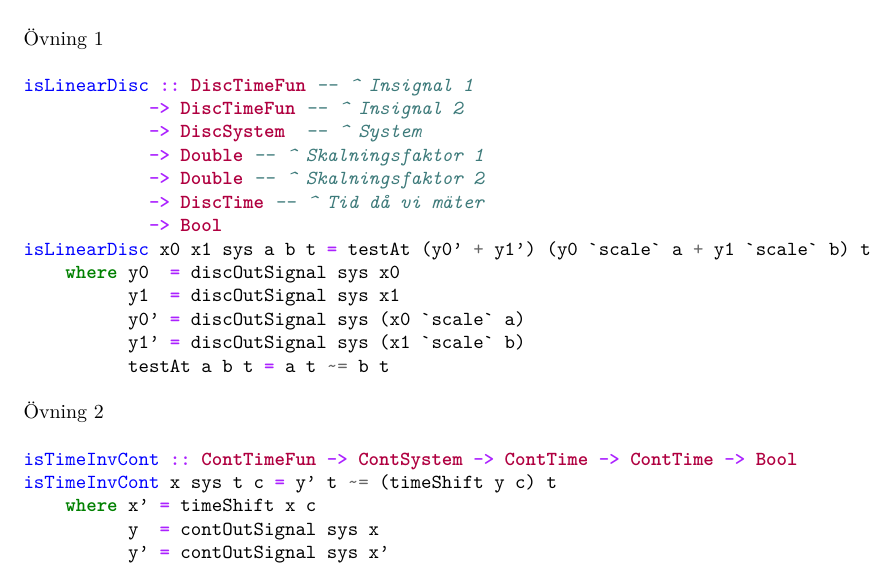
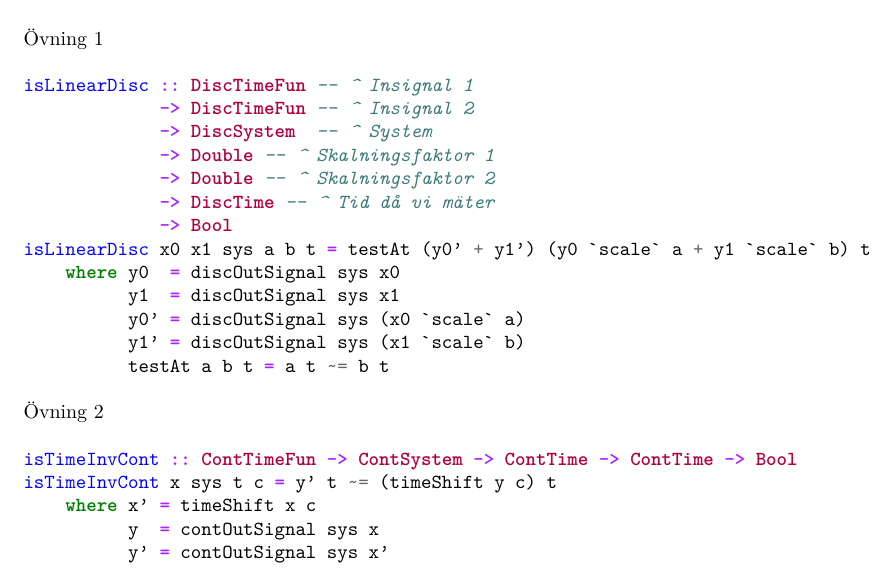
Before and after one commit to DSLsofMath/BScProj2016, a LaTeX document (Tutorial/Text/Avsnitt2.tex): part of page 7 of 8, cut so that both start at the same text. Compiled offline with pdfLaTeX.

Commit message:
Fixade lite småfel och indentering.
* Tog bort en \newline
* Skrev om \end{minted}{haskell} -> \end{minted}

```diff
--- a/Tutorial/Text/Avsnitt2.tex
+++ b/Tutorial/Text/Avsnitt2.tex
@@ -339,7 +338,7 @@ isTimeInvCont x sys t c = y' t ~= (timeShift y c) t
     where x' = timeShift x c
           y  = contOutSignal sys x
           y' = contOutSignal sys x'
-\end{minted}{haskell}
+\end{minted}
 
 Övning 4
 \begin{minted}{haskell}
```
Also changed, not shown: Tutorial/Text/Avsnitt2.tex (1 more changed lines). Lines whose indentation alone changed are shown as unchanged.
